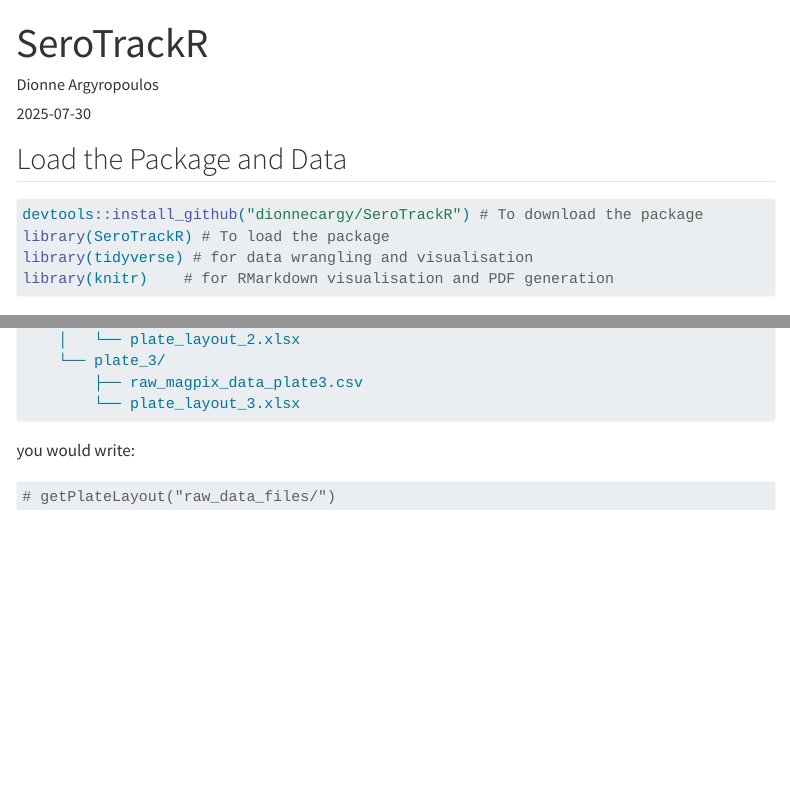
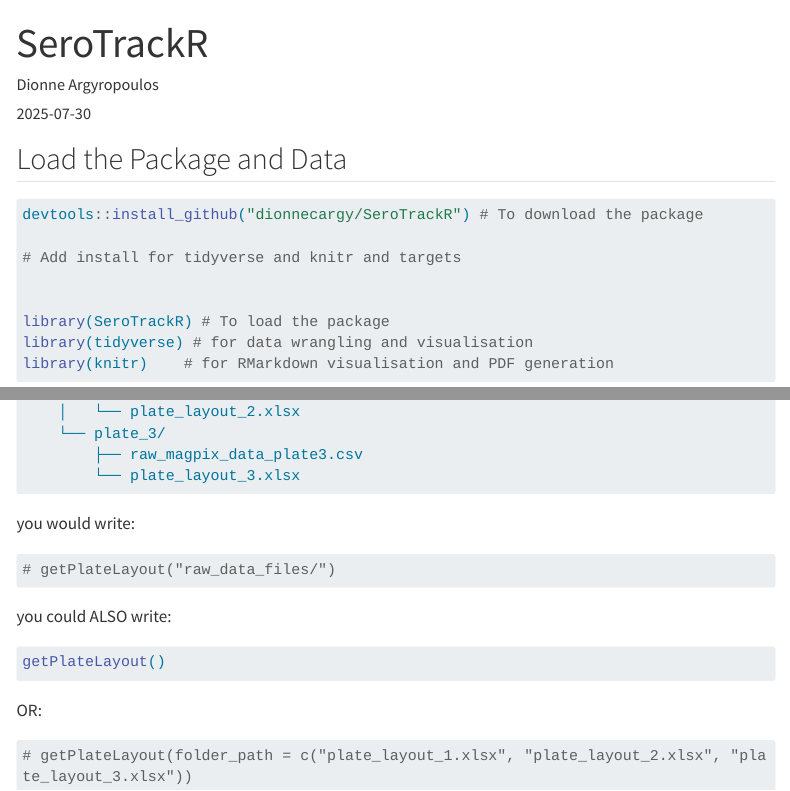
Before and after one commit to dionnecargy/SeroTrackR, a Quarto document (tutorials/tutorials-main.qmd): the page in a window 1100 px wide, from its top, and a second part further down, joined at a grey line. Rendered offline with R 4.5, knitr and Pandoc in place of Quarto, with nearby package versions; some code elsewhere in the file could not run offline; menus at the side of the page are left out; long lines of code are wrapped; common packages that the code uses without loading them are loaded.

Commit message:
updated getPlateLayout to add option of inputting multiple names and updated renderQCreport to save to the path specified

````diff
--- a/tutorials/tutorials-main.qmd
+++ b/tutorials/tutorials-main.qmd
@@ -16,7 +16,13 @@ format:
 ## Load the Package and Data
 
 ```{r load package and data}
+
+
 devtools::install_github("dionnecargy/SeroTrackR") # To download the package
+
+# Add install for tidyverse and knitr and targets
+
+
 library(SeroTrackR) # To load the package
 library(tidyverse) # for data wrangling and visualisation
 library(knitr)    # for RMarkdown visualisation and PDF generation
@@ -379,3 +381,17 @@ you would write:
 #| exec: false
 # getPlateLayout("raw_data_files/")
 ```
+
+you could ALSO write:
+
+```{r}
+#| exec: false
+getPlateLayout()
+```
+
+OR:
+
+```{r}
+#| exec: false
+# getPlateLayout(folder_path = c("plate_layout_1.xlsx", "plate_layout_2.xlsx", "plate_layout_3.xlsx"))
+```
````
Also changed, not shown: R/getPlateLayout.R (+8 -4 lines), R/renderQCReport.R (+1 -1 lines), experiment1_20250730_ETH_v1.3.1_QCreport.pdf (deleted), experiment1_20250801_ETH_v1.3.1_QCreport.pdf (deleted), tutorials/experiment1_20250807_ETH_v1.3.1_QCreport.pdf (added), tutorials/plate_layout_all.xlsx, tutorials/tutorials-main.qmd (8 more changed lines), 1 other file.
